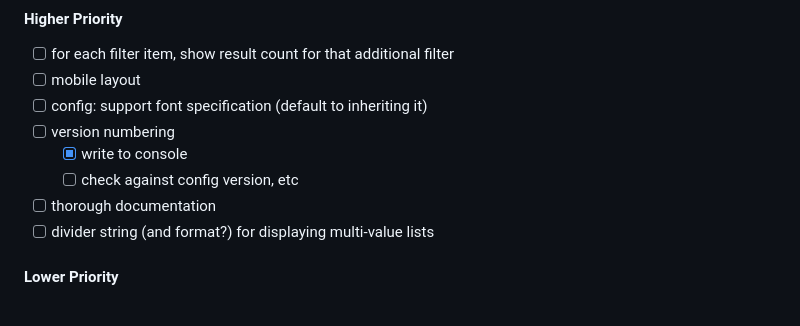
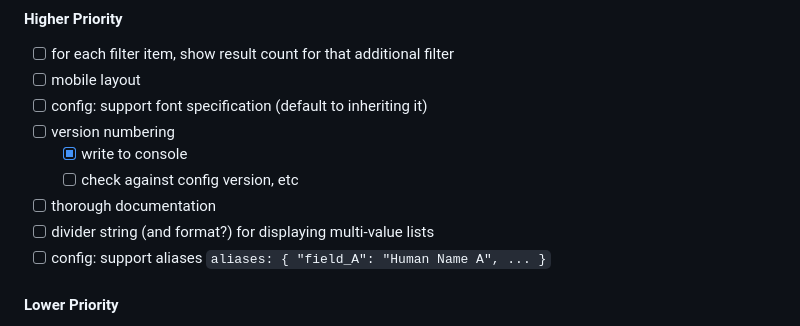
Before and after one commit to jcu-eresearch/jcudlc, a Markdown page: README.md, the part around the change. GitHub-like rendering.

Commit message:
more README todo updates

```diff
--- a/README.md
+++ b/README.md
@@ -113,6 +113,7 @@ to run a **https** server at https://localhost. The first time you run this you
     - [ ] check against config version, etc
 - [ ] thorough documentation
 - [ ] divider string (and format?) for displaying multi-value lists
+- [ ] config: support aliases `aliases: { "field_A": "Human Name A", ... }`
 
 #### Lower Priority
 
```
